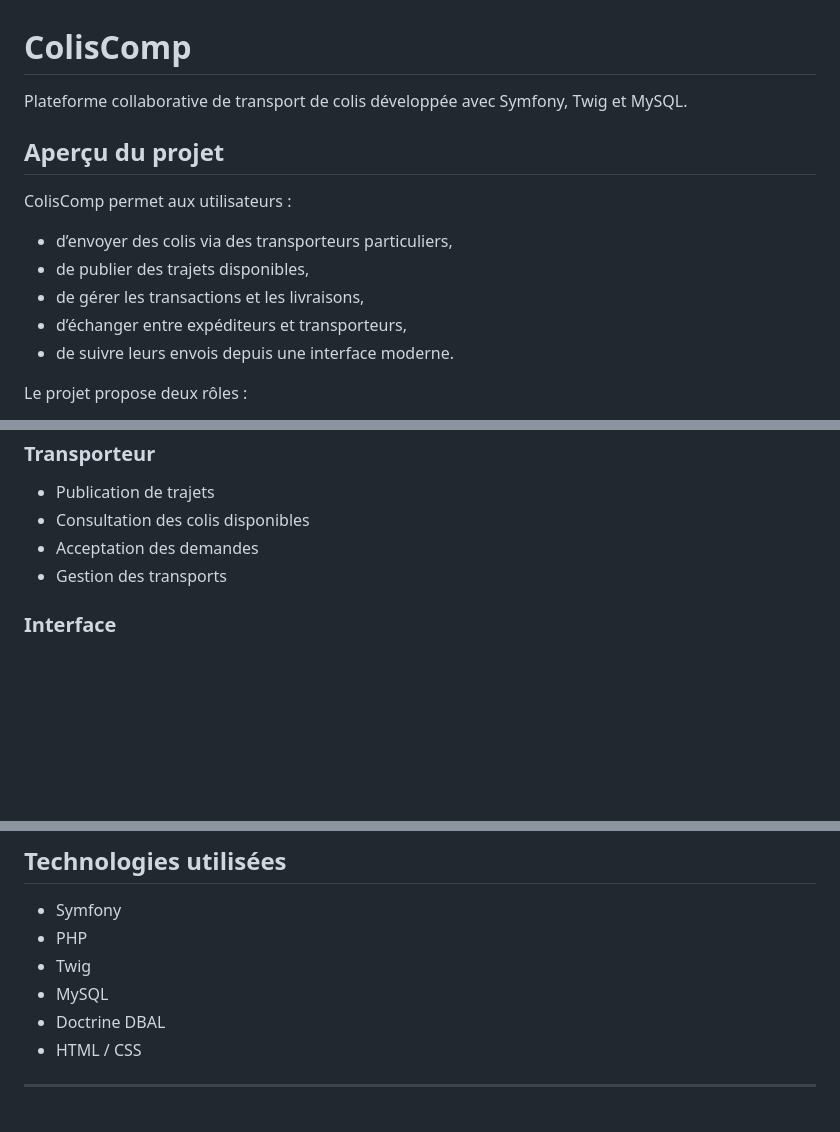
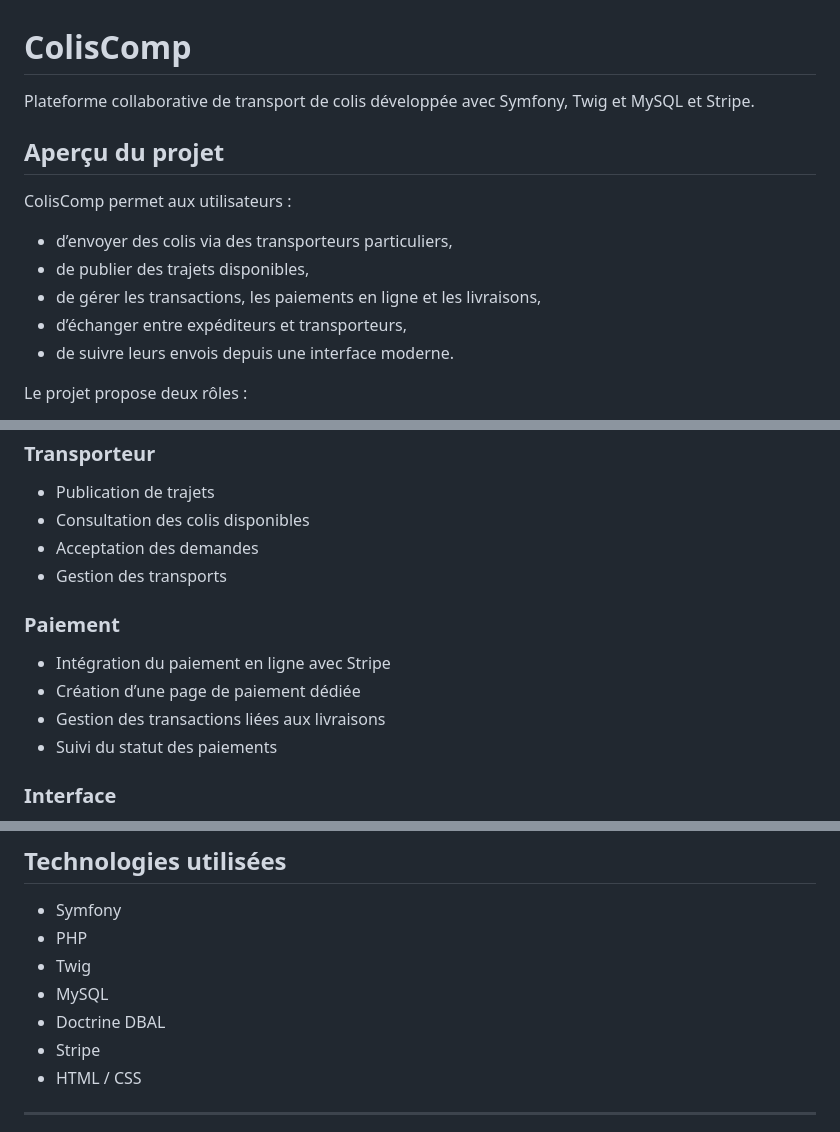
Before and after one commit to dounia-lall/coliscomp-symfony, a Markdown page: README.md, 3 parts joined by grey strips. Rendered like a GitHub page; blank space fills up the shorter version.

```diff
--- a/README.md
+++ b/README.md
@@ -1,6 +1,6 @@
 # ColisComp
 
-Plateforme collaborative de transport de colis développée avec Symfony, Twig et MySQL.
+Plateforme collaborative de transport de colis développée avec Symfony, Twig et MySQL et Stripe.
 
 ## Aperçu du projet
 
@@ -8,7 +8,7 @@ ColisComp permet aux utilisateurs :
 
 - d’envoyer des colis via des transporteurs particuliers,
 - de publier des trajets disponibles,
-- de gérer les transactions et les livraisons,
+- de gérer les transactions, les paiements en ligne et les livraisons,
 - d’échanger entre expéditeurs et transporteurs,
 - de suivre leurs envois depuis une interface moderne.
 
@@ -41,6 +41,13 @@ Le projet propose deux rôles :
 - Acceptation des demandes
 - Gestion des transports
 
+### Paiement
+
+- Intégration du paiement en ligne avec Stripe
+- Création d’une page de paiement dédiée
+- Gestion des transactions liées aux livraisons
+- Suivi du statut des paiements
+
 ### Interface
 
 - Dashboard moderne
@@ -57,6 +64,7 @@ Le projet propose deux rôles :
 - Twig
 - MySQL
 - Doctrine DBAL
+- Stripe
 - HTML / CSS
 
 ---
```
Also changed, not shown: other parts of README.md (+1 -0 lines).
